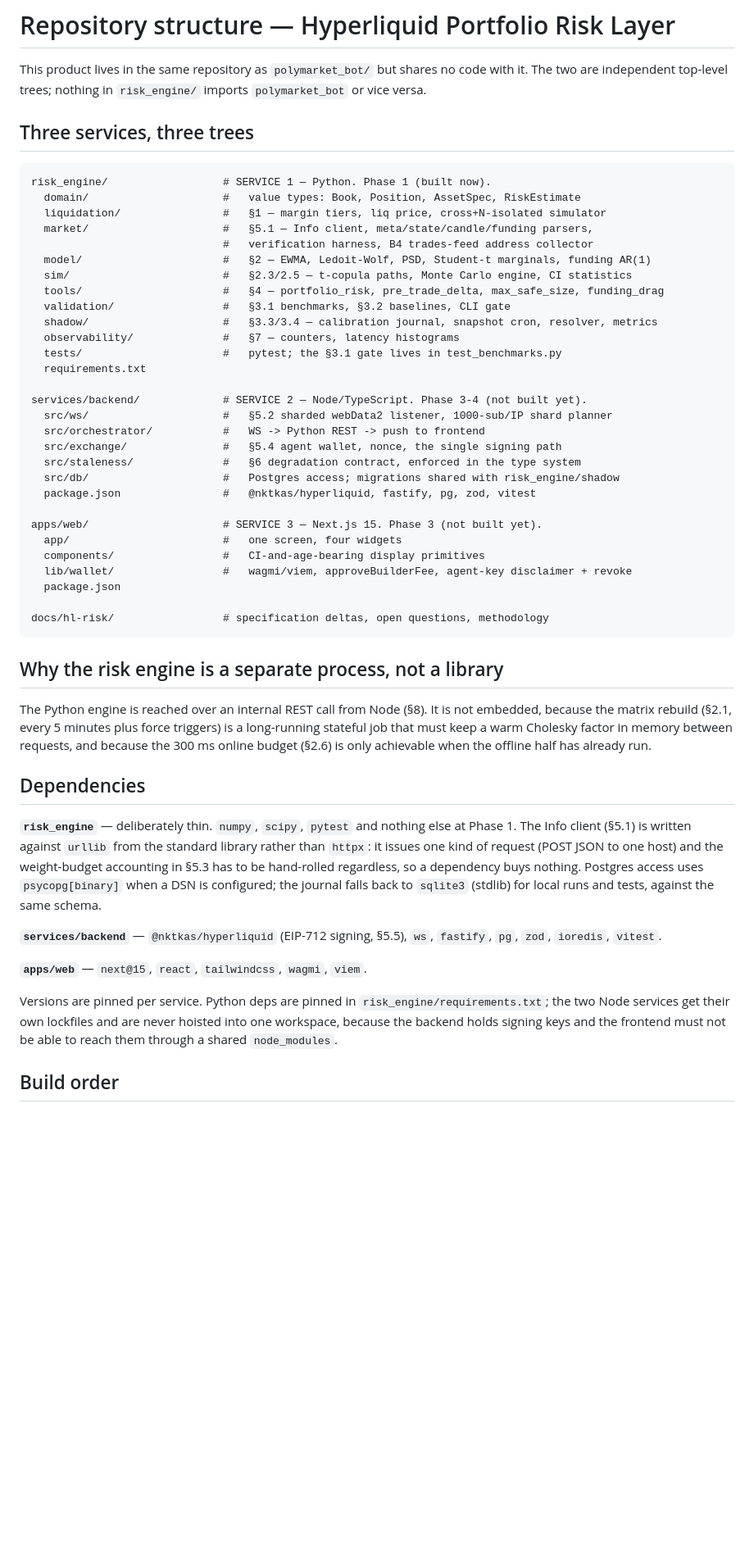
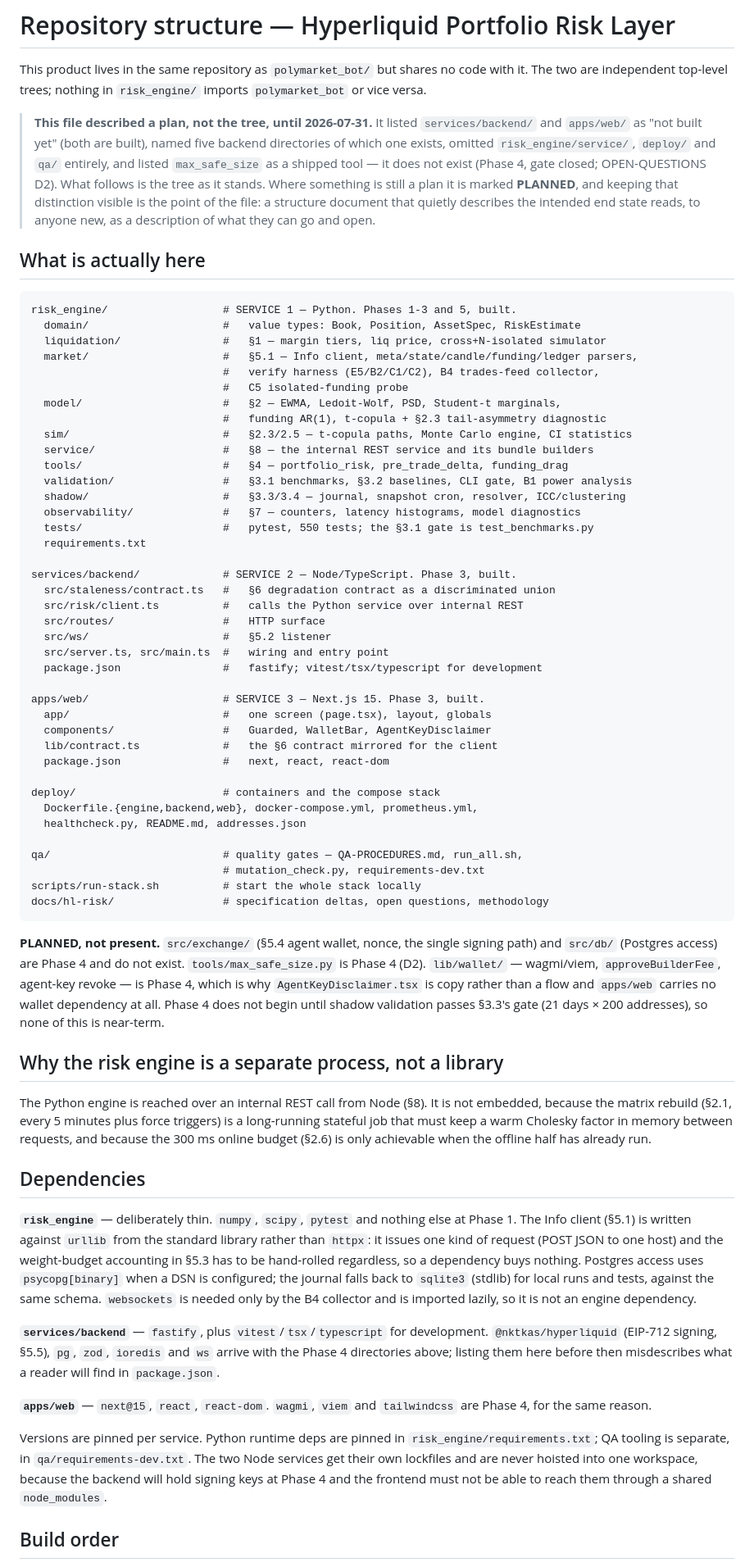
Before and after one commit to johnsmithxy1mmm-sys/First-Step, a Markdown page: docs/hl-risk/REPO-STRUCTURE.md, the part around one of its changes. Shown at 82% size. GitHub-like rendering; blank space fills up the shorter version.

Commit message:
docs: REPO-STRUCTURE described the plan, not the tree
The last of the docs-audit findings. This file was written before Phases 2, 3
and 5 existed and was never revisited, so a reader following it looked for
directories that are not there and missed four that are.

What it got wrong:

- `services/backend/` and `apps/web/` were labelled "not built yet". Both are
  built and running in the compose stack.
- It named five backend directories — `ws/`, `orchestrator/`, `exchange/`,
  `staleness/`, `db/` — of which two exist. `orchestrator/`, `exchange/` and
  `db/` are Phase 4 and absent.
- `risk_engine/service/` (the REST service, Phase 2), `deploy/`, `qa/` and
  `scripts/` appeared nowhere at all.
- `tools/` listed `max_safe_size` alongside three real modules. It does not
  exist — Phase 4, gate closed (D2). A listed directory reads as an existing
  one whether or not it is, which is the same defect the D2 entry itself had.
- Dependencies listed the Phase 4 set as current: `@nktkas/hyperliquid`, `pg`,
  `zod`, `ioredis`, `wagmi`, `viem`, `tailwindcss`. The backend has `fastify`;
  the frontend has `next`, `react`, `react-dom`.

Rewritten from the tree, with planned-and-absent marked as such rather than
listed inline — the mixing is what let it drift, since there was no way to
tell a stale line from a forward-looking one. Verified by walking every path
the file claims: 38 asserted present, 4 asserted absent, all confirmed.

Co-Authored-By: Claude Opus 5 <noreply@anthropic.com>
Claude-Session: https://claude.ai/code/session_014yjirCHdt7KjDknLNTDEoH

````diff
--- a/docs/hl-risk/REPO-STRUCTURE.md
+++ b/docs/hl-risk/REPO-STRUCTURE.md
@@ -4,39 +4,68 @@ This product lives in the same repository as `polymarket_bot/` but shares no
 code with it. The two are independent top-level trees; nothing in
 `risk_engine/` imports `polymarket_bot` or vice versa.
 
-## Three services, three trees
+> **This file described a plan, not the tree, until 2026-07-31.** It listed
+> `services/backend/` and `apps/web/` as "not built yet" (both are built),
+> named five backend directories of which one exists, omitted
+> `risk_engine/service/`, `deploy/` and `qa/` entirely, and listed
+> `max_safe_size` as a shipped tool — it does not exist (Phase 4, gate
+> closed; OPEN-QUESTIONS D2). What follows is the tree as it stands. Where
+> something is still a plan it is marked **PLANNED**, and keeping that
+> distinction visible is the point of the file: a structure document that
+> quietly describes the intended end state reads, to anyone new, as a
+> description of what they can go and open.
+
+## What is actually here
 
 ```
-risk_engine/                  # SERVICE 1 — Python. Phase 1 (built now).
+risk_engine/                  # SERVICE 1 — Python. Phases 1-3 and 5, built.
   domain/                     #   value types: Book, Position, AssetSpec, RiskEstimate
   liquidation/                #   §1 — margin tiers, liq price, cross+N-isolated simulator
-  market/                     #   §5.1 — Info client, meta/state/candle/funding parsers,
-                              #   verification harness, B4 trades-feed address collector
-  model/                      #   §2 — EWMA, Ledoit-Wolf, PSD, Student-t marginals, funding AR(1)
+  market/                     #   §5.1 — Info client, meta/state/candle/funding/ledger parsers,
+                              #   verify harness (E5/B2/C1/C2), B4 trades-feed collector,
+                              #   C5 isolated-funding probe
+  model/                      #   §2 — EWMA, Ledoit-Wolf, PSD, Student-t marginals,
+                              #   funding AR(1), t-copula + §2.3 tail-asymmetry diagnostic
   sim/                        #   §2.3/2.5 — t-copula paths, Monte Carlo engine, CI statistics
-  tools/                      #   §4 — portfolio_risk, pre_trade_delta, max_safe_size, funding_drag
-  validation/                 #   §3.1 benchmarks, §3.2 baselines, CLI gate
-  shadow/                     #   §3.3/3.4 — calibration journal, snapshot cron, resolver, metrics
-  observability/              #   §7 — counters, latency histograms
-  tests/                      #   pytest; the §3.1 gate lives in test_benchmarks.py
+  service/                    #   §8 — the internal REST service and its bundle builders
+  tools/                      #   §4 — portfolio_risk, pre_trade_delta, funding_drag
+  validation/                 #   §3.1 benchmarks, §3.2 baselines, CLI gate, B1 power analysis
+  shadow/                     #   §3.3/3.4 — journal, snapshot cron, resolver, ICC/clustering
+  observability/              #   §7 — counters, latency histograms, model diagnostics
+  tests/                      #   pytest, 550 tests; the §3.1 gate is test_benchmarks.py
   requirements.txt
 
-services/backend/             # SERVICE 2 — Node/TypeScript. Phase 3-4 (not built yet).
-  src/ws/                     #   §5.2 sharded webData2 listener, 1000-sub/IP shard planner
-  src/orchestrator/           #   WS -> Python REST -> push to frontend
-  src/exchange/               #   §5.4 agent wallet, nonce, the single signing path
-  src/staleness/              #   §6 degradation contract, enforced in the type system
-  src/db/                     #   Postgres access; migrations shared with risk_engine/shadow
-  package.json                #   @nktkas/hyperliquid, fastify, pg, zod, vitest
+services/backend/             # SERVICE 2 — Node/TypeScript. Phase 3, built.
+  src/staleness/contract.ts   #   §6 degradation contract as a discriminated union
+  src/risk/client.ts          #   calls the Python service over internal REST
+  src/routes/                 #   HTTP surface
+  src/ws/                     #   §5.2 listener
+  src/server.ts, src/main.ts  #   wiring and entry point
+  package.json                #   fastify; vitest/tsx/typescript for development
 
-apps/web/                     # SERVICE 3 — Next.js 15. Phase 3 (not built yet).
-  app/                        #   one screen, four widgets
-  components/                 #   CI-and-age-bearing display primitives
-  lib/wallet/                 #   wagmi/viem, approveBuilderFee, agent-key disclaimer + revoke
-  package.json
+apps/web/                     # SERVICE 3 — Next.js 15. Phase 3, built.
+  app/                        #   one screen (page.tsx), layout, globals
+  components/                 #   Guarded, WalletBar, AgentKeyDisclaimer
+  lib/contract.ts             #   the §6 contract mirrored for the client
+  package.json                #   next, react, react-dom
 
+deploy/                       # containers and the compose stack
+  Dockerfile.{engine,backend,web}, docker-compose.yml, prometheus.yml,
+  healthcheck.py, README.md, addresses.json
+
+qa/                           # quality gates — QA-PROCEDURES.md, run_all.sh,
+                              # mutation_check.py, requirements-dev.txt
+scripts/run-stack.sh          # start the whole stack locally
 docs/hl-risk/                 # specification deltas, open questions, methodology
 ```
+
+**PLANNED, not present.** `src/exchange/` (§5.4 agent wallet, nonce, the
+single signing path) and `src/db/` (Postgres access) are Phase 4 and do not
+exist. `tools/max_safe_size.py` is Phase 4 (D2). `lib/wallet/` — wagmi/viem,
+`approveBuilderFee`, agent-key revoke — is Phase 4, which is why
+`AgentKeyDisclaimer.tsx` is copy rather than a flow and `apps/web` carries no
+wallet dependency at all. Phase 4 does not begin until shadow validation
+passes §3.3's gate (21 days × 200 addresses), so none of this is near-term.
 
 ## Why the risk engine is a separate process, not a library
 
@@ -55,16 +84,22 @@ JSON to one host) and the weight-budget accounting in §5.3 has to be
 hand-rolled regardless, so a dependency buys nothing. Postgres access uses
 `psycopg[binary]` when a DSN is configured; the journal falls back to
 `sqlite3` (stdlib) for local runs and tests, against the same schema.
+`websockets` is needed only by the B4 collector and is imported lazily, so it
+is not an engine dependency.
 
-**`services/backend`** — `@nktkas/hyperliquid` (EIP-712 signing, §5.5),
-`ws`, `fastify`, `pg`, `zod`, `ioredis`, `vitest`.
+**`services/backend`** — `fastify`, plus `vitest`/`tsx`/`typescript` for
+development. `@nktkas/hyperliquid` (EIP-712 signing, §5.5), `pg`, `zod`,
+`ioredis` and `ws` arrive with the Phase 4 directories above; listing them
+here before then misdescribes what a reader will find in `package.json`.
 
-**`apps/web`** — `next@15`, `react`, `tailwindcss`, `wagmi`, `viem`.
+**`apps/web`** — `next@15`, `react`, `react-dom`. `wagmi`, `viem` and
+`tailwindcss` are Phase 4, for the same reason.
 
-Versions are pinned per service. Python deps are pinned in
-`risk_engine/requirements.txt`; the two Node services get their own
-lockfiles and are never hoisted into one workspace, because the backend
-holds signing keys and the frontend must not be able to reach them through a
+Versions are pinned per service. Python runtime deps are pinned in
+`risk_engine/requirements.txt`; QA tooling is separate, in
+`qa/requirements-dev.txt`. The two Node services get their own lockfiles and
+are never hoisted into one workspace, because the backend will hold signing
+keys at Phase 4 and the frontend must not be able to reach them through a
 shared `node_modules`.
 
 ## Build order
````
Also changed, not shown: other parts of docs/hl-risk/REPO-STRUCTURE.md (+5 -4 lines).
